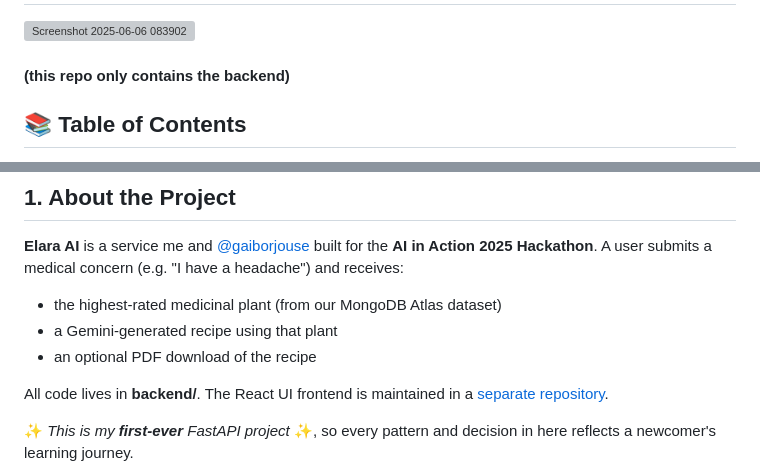
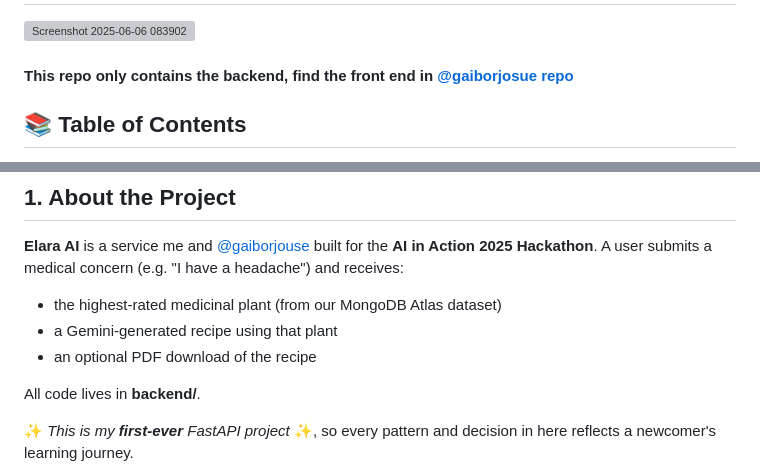
Before and after one commit to dariadobrolinski/elaraBackend, a Markdown page: readme.md, 2 parts joined by grey strips. GitHub-like rendering; grey boxes are pictures that could not be loaded.

```diff
--- a/readme.md
+++ b/readme.md
@@ -1,6 +1,6 @@
 # Elara AI
 ![Screenshot 2025-06-06 083902](https://github.com/user-attachments/assets/12a7db5b-dd98-452a-a409-d10528fc68bf)
-#### (this repo only contains the backend)
+#### This repo only contains the backend, find the front end in [@gaiborjosue repo](https://github.com/gaiborjosue/elaraFrontend)
 
 ## 📚 Table of Contents
 
@@ -26,7 +26,7 @@
 - a Gemini-generated recipe using that plant
 - an optional PDF download of the recipe
 
-All code lives in **backend/**. The React UI frontend is maintained in a [separate repository](https://github.com/gaiborjosue/elaraFrontend).
+All code lives in **backend/**.
 
 ✨ _This is my **first-ever** FastAPI project_ ✨, so every pattern and decision in here reflects a newcomer's learning journey.
 
```
